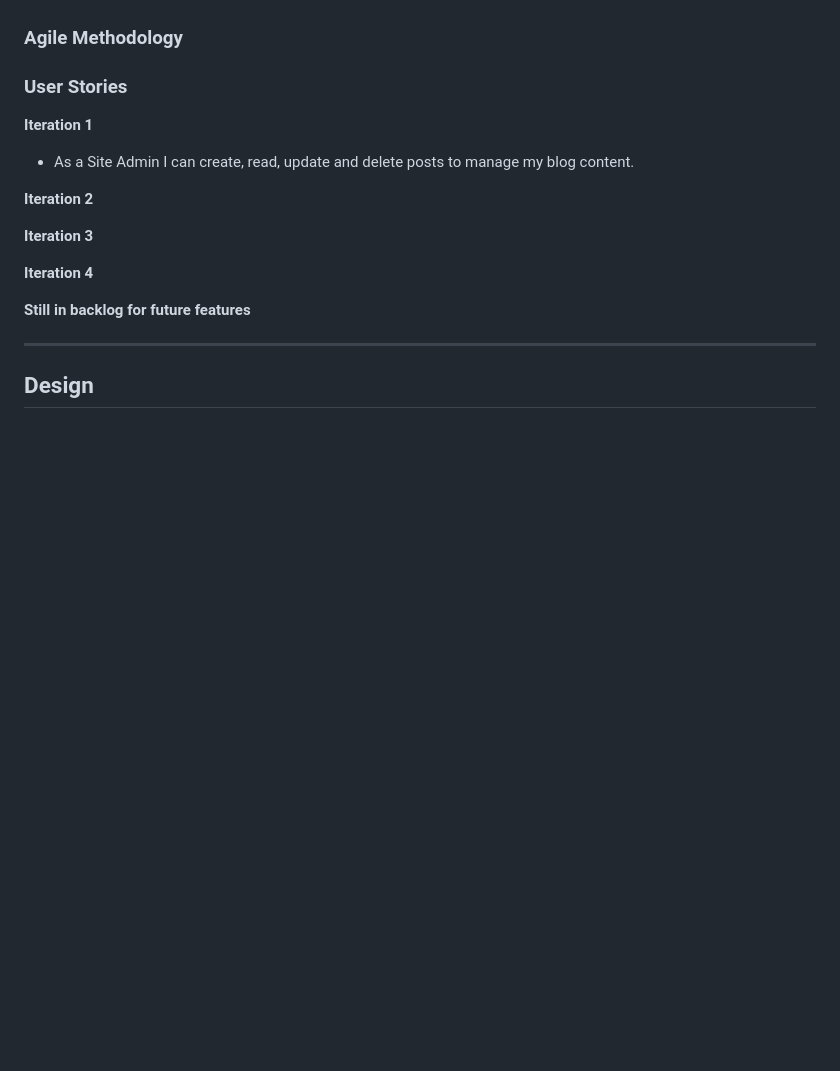
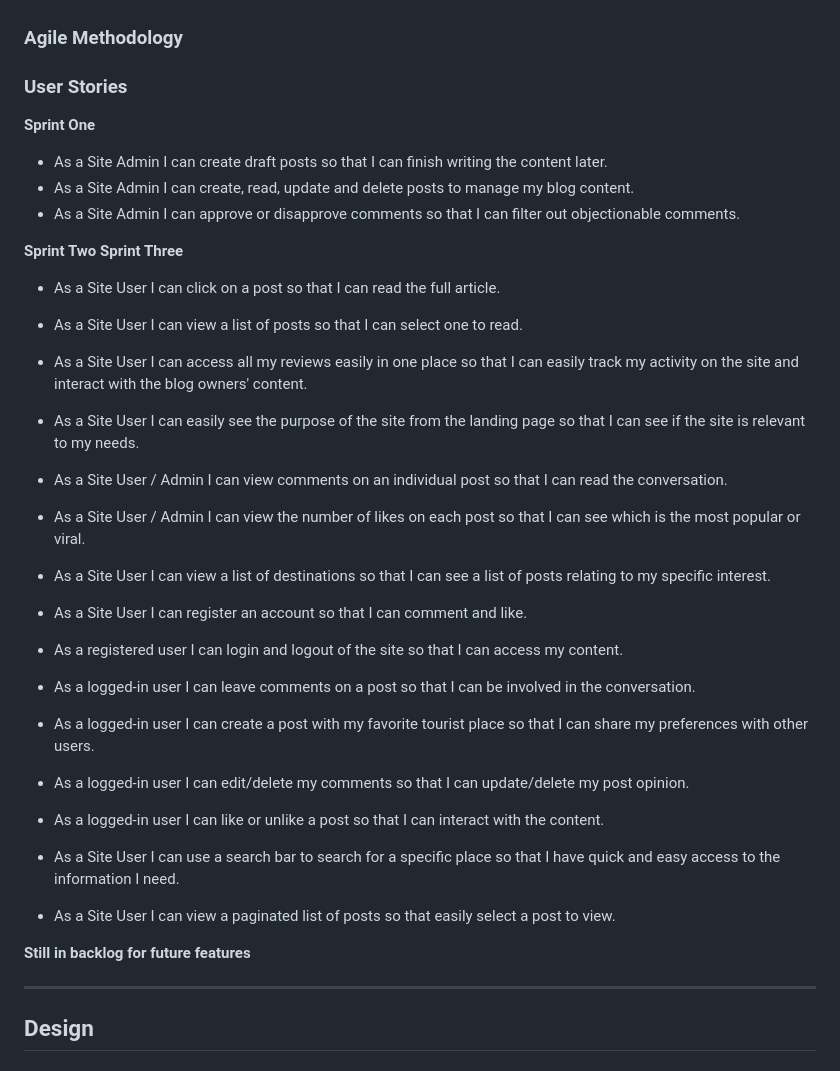
Before and after one commit to jyotiyadav2508/Blog_Website_PP4, a Markdown page: README.md, the part around the change. GitHub-like rendering; blank space fills up the shorter version.

Commit message:
Add user stories section in readme

```diff
--- a/README.md
+++ b/README.md
@@ -69,17 +69,34 @@ You can view the live site here -
 ### Agile Methodology
 
 
-
 ### User Stories
 
-**Iteration 1**
+**Sprint One**
+* As a Site Admin I can create draft posts so that I can finish writing the content later.
 * As a Site Admin I can create, read, update and delete posts to manage my blog content.
+* As a Site Admin I can approve or disapprove comments so that I can filter out objectionable comments.
 
-**Iteration 2**
 
-**Iteration 3**
+**Sprint Two**
+**Sprint Three**
 
-**Iteration 4**
+* As a Site User I can click on a post so that I can read the full article.
+* As a Site User I can view a list of posts so that I can select one to read.
+* As a Site User I can access all my reviews easily in one place so that I can easily track my activity on the site and interact with the blog owners' content.
+* As a Site User I can easily see the purpose of the site from the landing page so that I can see if the site is relevant to my needs.
+* As a Site User / Admin I can view comments on an individual post so that I can read the conversation.
+* As a Site User / Admin I can view the number of likes on each post so that I can see which is the most popular or viral.
+* As a Site User I can view a list of destinations so that I can see a list of posts relating to my specific interest.
+* As a Site User I can register an account so that I can comment and like.
+* As a registered user I can login and logout of the site so that I can access my content.
+* As a logged-in user I can leave comments on a post so that I can be involved in the conversation.
+* As a logged-in user I can create a post with my favorite tourist place so that I can share my preferences with other users.
+* As a logged-in user I can edit/delete my comments so that I can update/delete my post opinion.
+* As a logged-in user I can like or unlike a post so that I can interact with the content.
+
+* As a Site User I can use a search bar to search for a specific place so that I have quick and easy access to the information I need.
+* As a Site User I can view a paginated list of posts so that easily select a post to view.
+
 
 
 **Still in backlog for future features**
```
